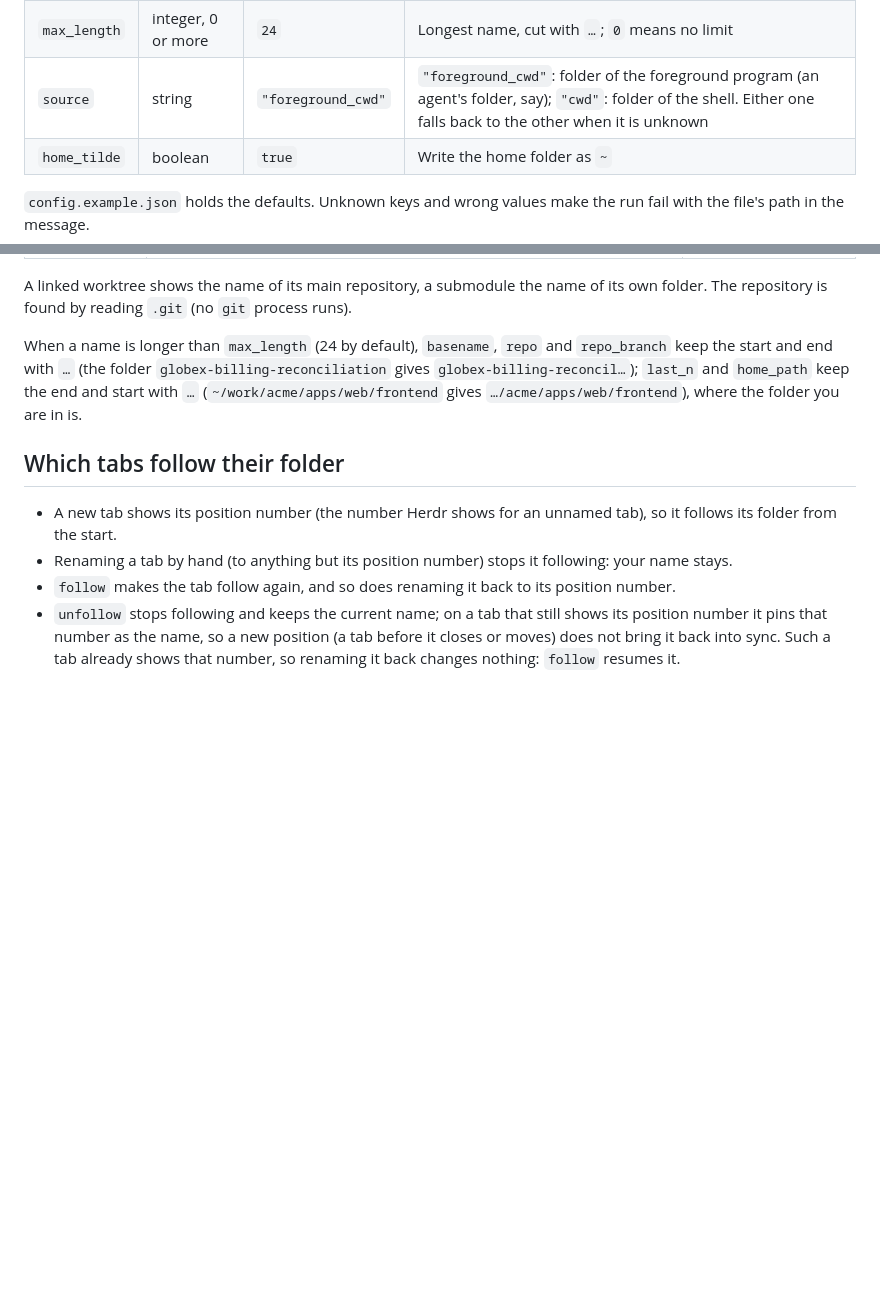
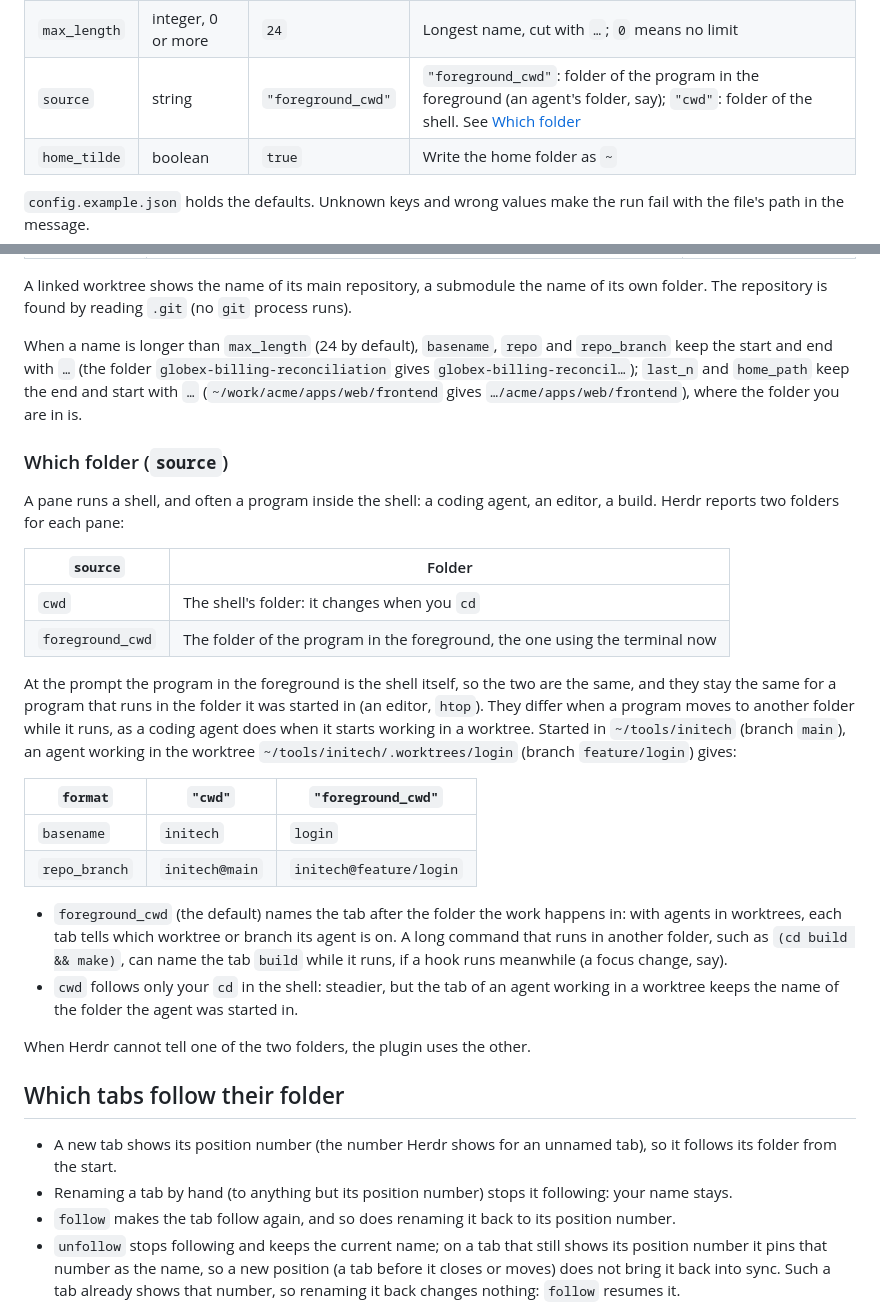
Before and after one commit to MrBogomips/herdr-tools, a Markdown page: auto-tab-name/README.md, 2 parts joined by grey strips. Rendered like a GitHub page; blank space fills up the shorter version.

```diff
--- a/auto-tab-name/README.md
+++ b/auto-tab-name/README.md
@@ -76,7 +77,7 @@ to change it, `s` saves (and syncs the names when `auto_sync` is on), `q` leaves
 | `format` | string | `"basename"` | What the name shows, see below |
 | `depth` | integer, 1 or more | `2` | Folders shown by `last_n` |
 | `max_length` | integer, 0 or more | `24` | Longest name, cut with `…`; `0` means no limit |
-| `source` | string | `"foreground_cwd"` | `"foreground_cwd"`: folder of the foreground program (an agent's folder, say); `"cwd"`: folder of the shell. Either one falls back to the other when it is unknown |
+| `source` | string | `"foreground_cwd"` | `"foreground_cwd"`: folder of the program in the foreground (an agent's folder, say); `"cwd"`: folder of the shell. See [Which folder](#which-folder-source) |
 | `home_tilde` | boolean | `true` | Write the home folder as `~` |
 
 `config.example.json` holds the defaults. Unknown keys and wrong values make the run fail with the
@@ -102,6 +103,36 @@ the start and end with `…` (the folder `globex-billing-reconciliation` gives
 `globex-billing-reconcil…`); `last_n` and `home_path` keep the end and start with `…`
 (`~/work/acme/apps/web/frontend` gives `…/acme/apps/web/frontend`), where the folder you are in is.
 
+### Which folder (`source`)
+
+A pane runs a shell, and often a program inside the shell: a coding agent, an editor, a build.
+Herdr reports two folders for each pane:
+
+| `source` | Folder |
+| --- | --- |
+| `cwd` | The shell's folder: it changes when you `cd` |
+| `foreground_cwd` | The folder of the program in the foreground, the one using the terminal now |
+
+At the prompt the program in the foreground is the shell itself, so the two are the same, and they
+stay the same for a program that runs in the folder it was started in (an editor, `htop`). They
+differ when a program moves to another folder while it runs, as a coding agent does when it starts
+working in a worktree. Started in `~/tools/initech` (branch `main`), an agent working in the worktree
+`~/tools/initech/.worktrees/login` (branch `feature/login`) gives:
+
+| `format` | `"cwd"` | `"foreground_cwd"` |
+| --- | --- | --- |
+| `basename` | `initech` | `login` |
+| `repo_branch` | `initech@main` | `initech@feature/login` |
+
+- `foreground_cwd` (the default) names the tab after the folder the work happens in: with agents in
+  worktrees, each tab tells which worktree or branch its agent is on. A long command that runs in
+  another folder, such as `(cd build && make)`, can name the tab `build` while it runs, if a hook
+  runs meanwhile (a focus change, say).
+- `cwd` follows only your `cd` in the shell: steadier, but the tab of an agent working in a
+  worktree keeps the name of the folder the agent was started in.
+
+When Herdr cannot tell one of the two folders, the plugin uses the other.
+
 ## Which tabs follow their folder
 
 - A new tab shows its position number (the number Herdr shows for an unnamed tab), so it follows
```
Also changed, not shown: other parts of auto-tab-name/README.md (+44 -15 lines).
